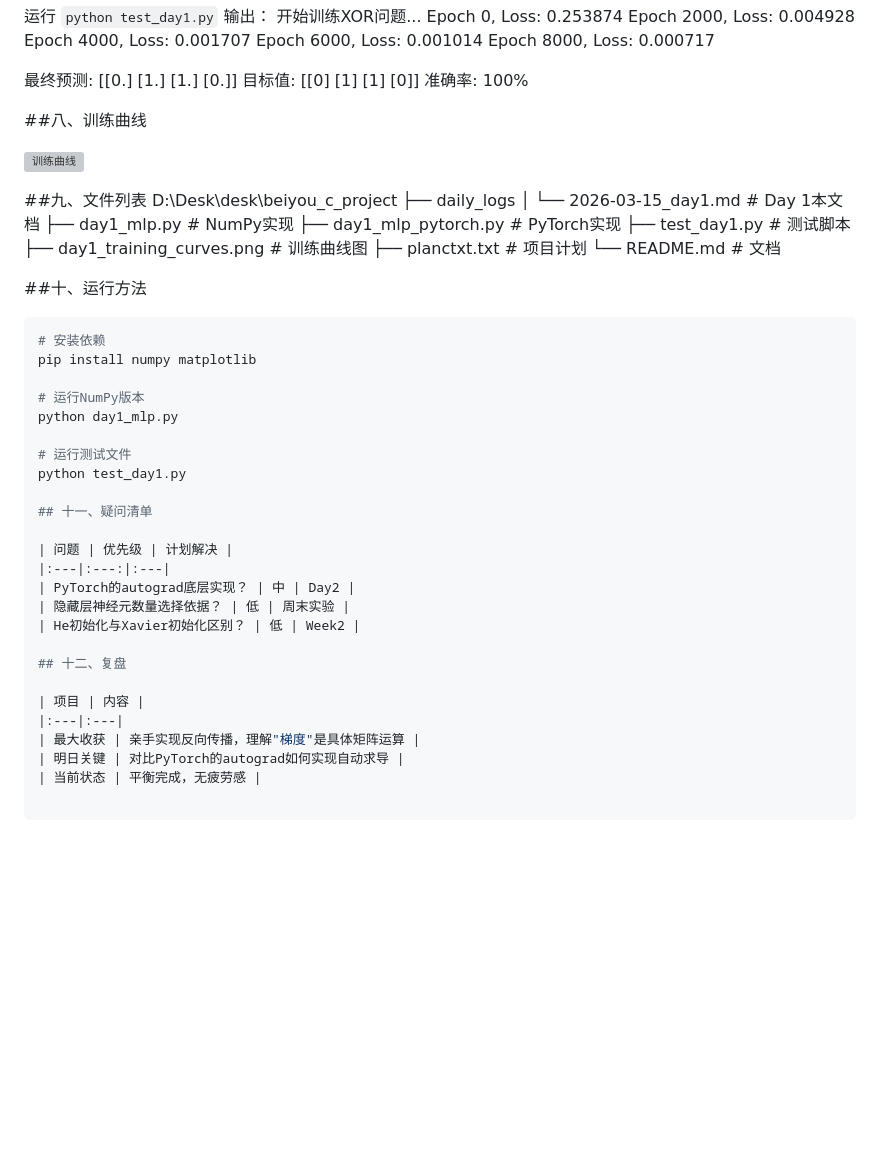
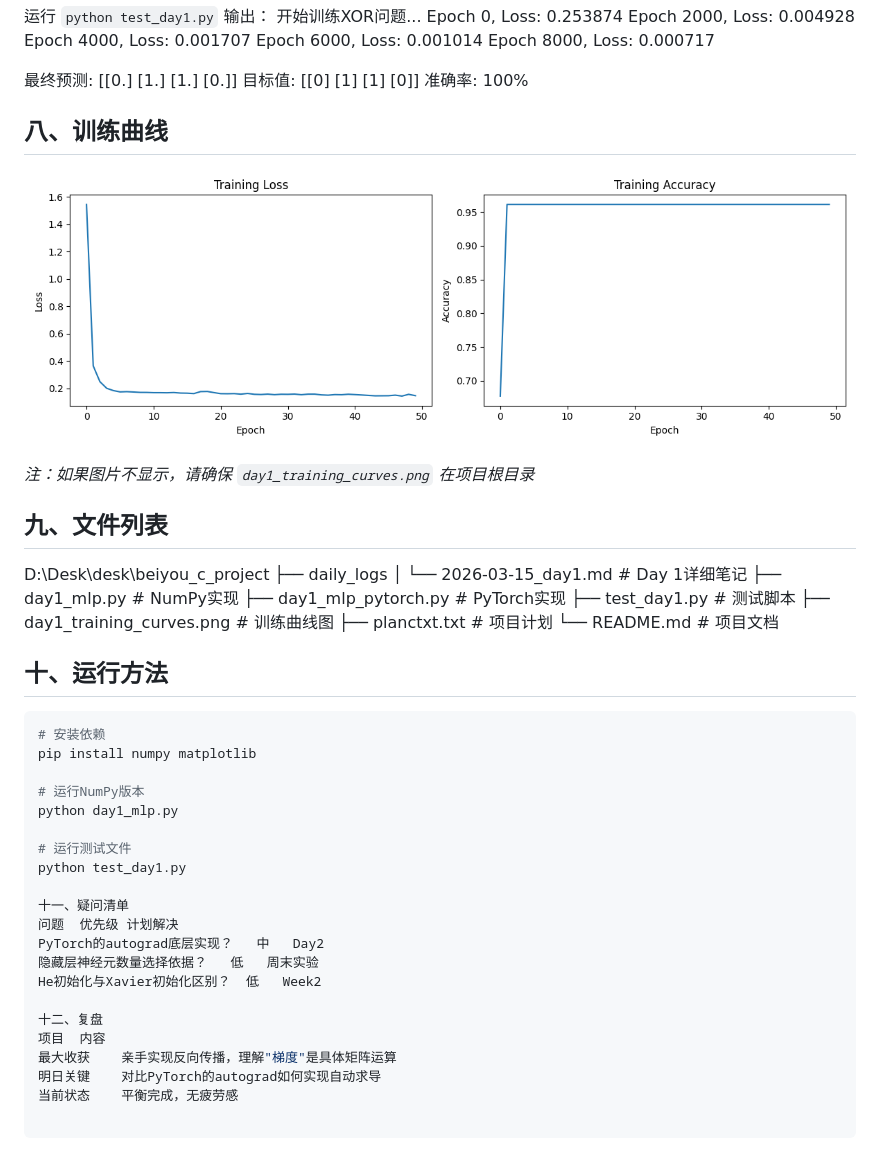
Before and after one commit to Mssomebody/beiyou-c-project, a Markdown page: daily_logs/2026-03-15_day1.md, the part around the change. GitHub-like rendering; blank space fills up the shorter version; grey boxes are pictures that could not be loaded.

Commit message:
修复笔记格式和图片路径

````diff
--- a/daily_logs/2026-03-15_day1.md
+++ b/daily_logs/2026-03-15_day1.md
@@ -176,23 +176,25 @@ Epoch 8000, Loss: 0.000717
 准确率: 100%
 
 
-##八、训练曲线
+## 八、训练曲线
 
-![训练曲线](day1_training_curves.png)
+![训练曲线](../day1_training_curves.png)
 
-##九、文件列表
+*注：如果图片不显示，请确保 `day1_training_curves.png` 在项目根目录*
+
+## 九、文件列表
 D:\Desk\desk\beiyou_c_project
 ├── daily_logs
-│ └── 2026-03-15_day1.md # Day 1本文档
+│ └── 2026-03-15_day1.md # Day 1详细笔记
 ├── day1_mlp.py # NumPy实现
 ├── day1_mlp_pytorch.py # PyTorch实现
 ├── test_day1.py # 测试脚本
 ├── day1_training_curves.png # 训练曲线图
 ├── planctxt.txt # 项目计划
-└── README.md # 文档
+└── README.md # 项目文档
 
 
-##十、运行方法
+## 十、运行方法
 
 ```bash
 # 安装依赖
@@ -204,18 +206,14 @@ python day1_mlp.py
 # 运行测试文件
 python test_day1.py
 
-## 十一、疑问清单
+十一、疑问清单
+问题	优先级	计划解决
+PyTorch的autograd底层实现？	中	Day2
+隐藏层神经元数量选择依据？	低	周末实验
+He初始化与Xavier初始化区别？	低	Week2
 
-| 问题 | 优先级 | 计划解决 |
-|:---|:---:|:---|
-| PyTorch的autograd底层实现？ | 中 | Day2 |
-| 隐藏层神经元数量选择依据？ | 低 | 周末实验 |
-| He初始化与Xavier初始化区别？ | 低 | Week2 |
-
-## 十二、复盘
-
-| 项目 | 内容 |
-|:---|:---|
-| 最大收获 | 亲手实现反向传播，理解"梯度"是具体矩阵运算 |
-| 明日关键 | 对比PyTorch的autograd如何实现自动求导 |
-| 当前状态 | 平衡完成，无疲劳感 |
+十二、复盘
+项目	内容
+最大收获	亲手实现反向传播，理解"梯度"是具体矩阵运算
+明日关键	对比PyTorch的autograd如何实现自动求导
+当前状态	平衡完成，无疲劳感
````
